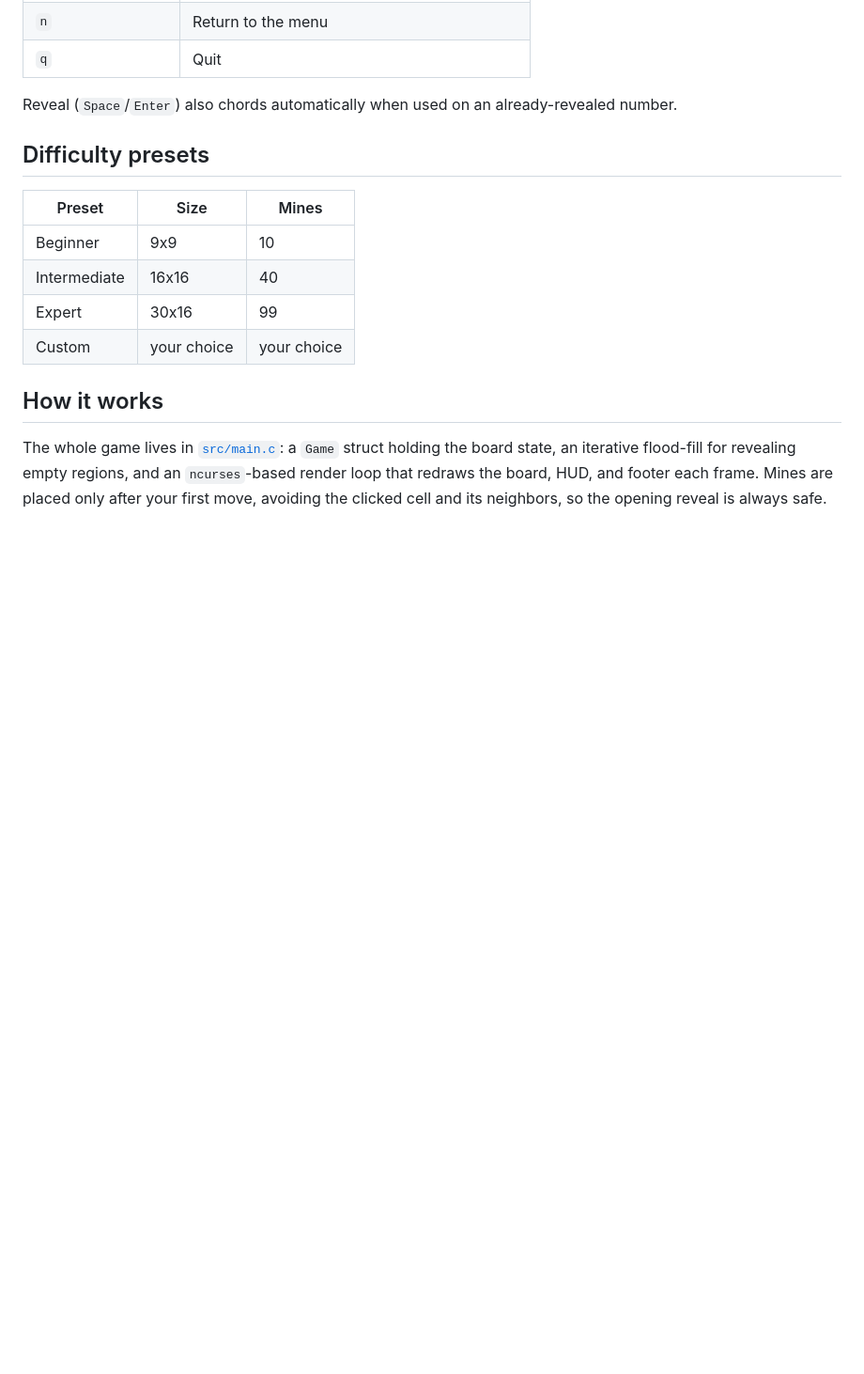
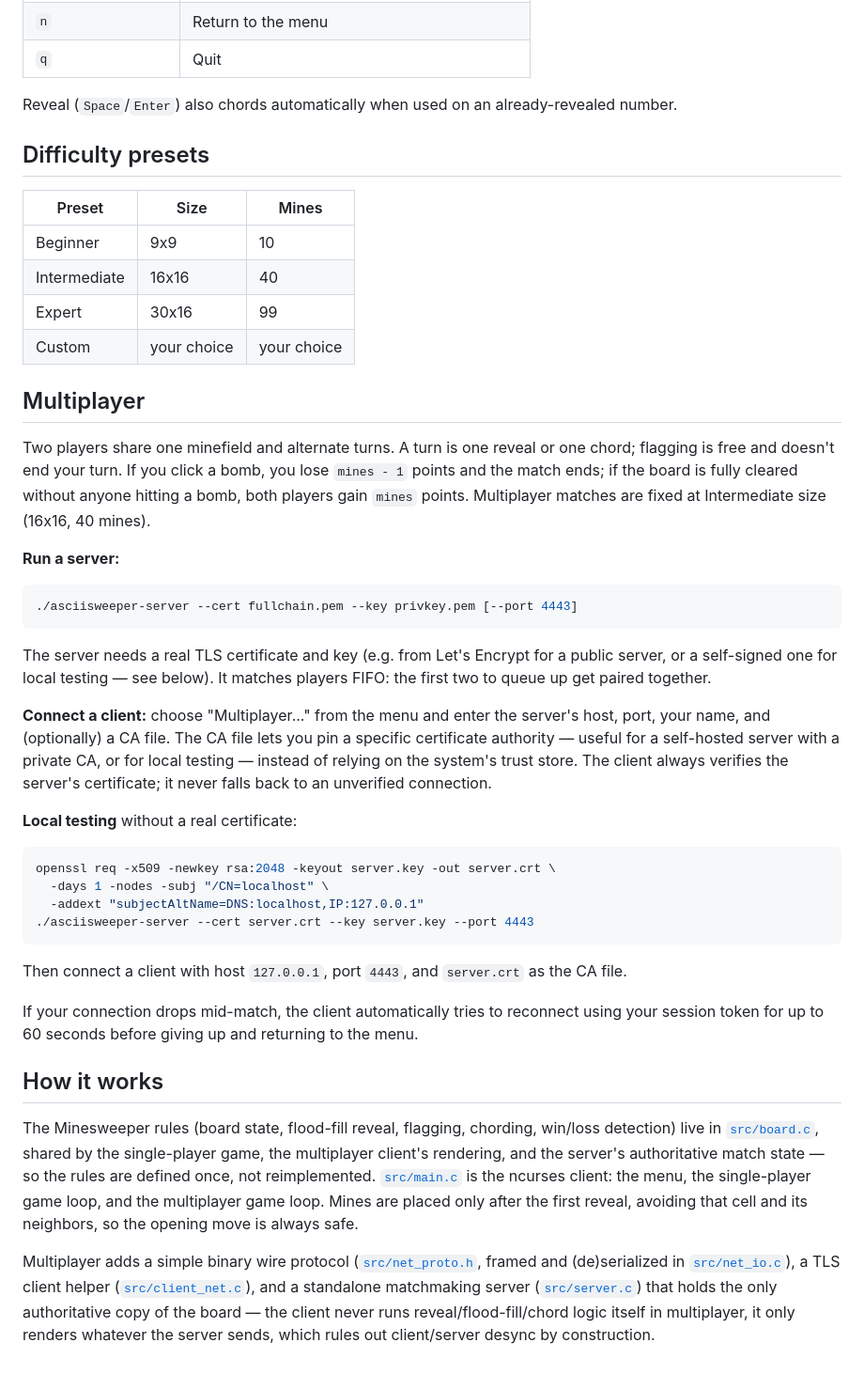
Before and after one commit to r3rr-repo/asciisweeper, a Markdown page: README.md, the part around one of its changes. Shown at 94% size. GitHub-like rendering; blank space fills up the shorter version.

Commit message:
Document multiplayer in the README
Server setup, client connection flow, local-testing certificate
generation, scoring rules, and an updated architecture overview
covering the new protocol/server/client-net files.

````diff
--- a/README.md
+++ b/README.md
@@ -80,10 +89,64 @@ already-revealed number.
 | Expert       | 30x16  | 99    |
 | Custom       | your choice | your choice |
 
+## Multiplayer
+
+Two players share one minefield and alternate turns. A turn is one reveal
+or one chord; flagging is free and doesn't end your turn. If you click a
+bomb, you lose `mines - 1` points and the match ends; if the board is
+fully cleared without anyone hitting a bomb, both players gain `mines`
+points. Multiplayer matches are fixed at Intermediate size (16x16, 40
+mines).
+
+**Run a server:**
+
+```sh
+./asciisweeper-server --cert fullchain.pem --key privkey.pem [--port 4443]
+```
+
+The server needs a real TLS certificate and key (e.g. from Let's Encrypt
+for a public server, or a self-signed one for local testing — see below).
+It matches players FIFO: the first two to queue up get paired together.
+
+**Connect a client:** choose "Multiplayer..." from the menu and enter the
+server's host, port, your name, and (optionally) a CA file. The CA file
+lets you pin a specific certificate authority — useful for a self-hosted
+server with a private CA, or for local testing — instead of relying on
+the system's trust store. The client always verifies the server's
+certificate; it never falls back to an unverified connection.
+
+**Local testing** without a real certificate:
+
+```sh
+openssl req -x509 -newkey rsa:2048 -keyout server.key -out server.crt \
+  -days 1 -nodes -subj "/CN=localhost" \
+  -addext "subjectAltName=DNS:localhost,IP:127.0.0.1"
+./asciisweeper-server --cert server.crt --key server.key --port 4443
+```
+
+Then connect a client with host `127.0.0.1`, port `4443`, and `server.crt`
+as the CA file.
+
+If your connection drops mid-match, the client automatically tries to
+reconnect using your session token for up to 60 seconds before giving up
+and returning to the menu.
+
 ## How it works
 
-The whole game lives in [`src/main.c`](src/main.c): a `Game` struct holding
-the board state, an iterative flood-fill for revealing empty regions, and
-an `ncurses`-based render loop that redraws the board, HUD, and footer each
-frame. Mines are placed only after your first move, avoiding the clicked
-cell and its neighbors, so the opening reveal is always safe.
+The Minesweeper rules (board state, flood-fill reveal, flagging, chording,
+win/loss detection) live in [`src/board.c`](src/board.c), shared by the
+single-player game, the multiplayer client's rendering, and the server's
+authoritative match state — so the rules are defined once, not
+reimplemented. [`src/main.c`](src/main.c) is the ncurses client: the menu,
+the single-player game loop, and the multiplayer game loop. Mines are
+placed only after the first reveal, avoiding that cell and its neighbors,
+so the opening move is always safe.
+
+Multiplayer adds a simple binary wire protocol
+([`src/net_proto.h`](src/net_proto.h), framed and (de)serialized in
+[`src/net_io.c`](src/net_io.c)), a TLS client helper
+([`src/client_net.c`](src/client_net.c)), and a standalone matchmaking
+server ([`src/server.c`](src/server.c)) that holds the only authoritative
+copy of the board — the client never runs reveal/flood-fill/chord logic
+itself in multiplayer, it only renders whatever the server sends, which
+rules out client/server desync by construction.
````
Also changed, not shown: other parts of README.md (+9 -0 lines).
